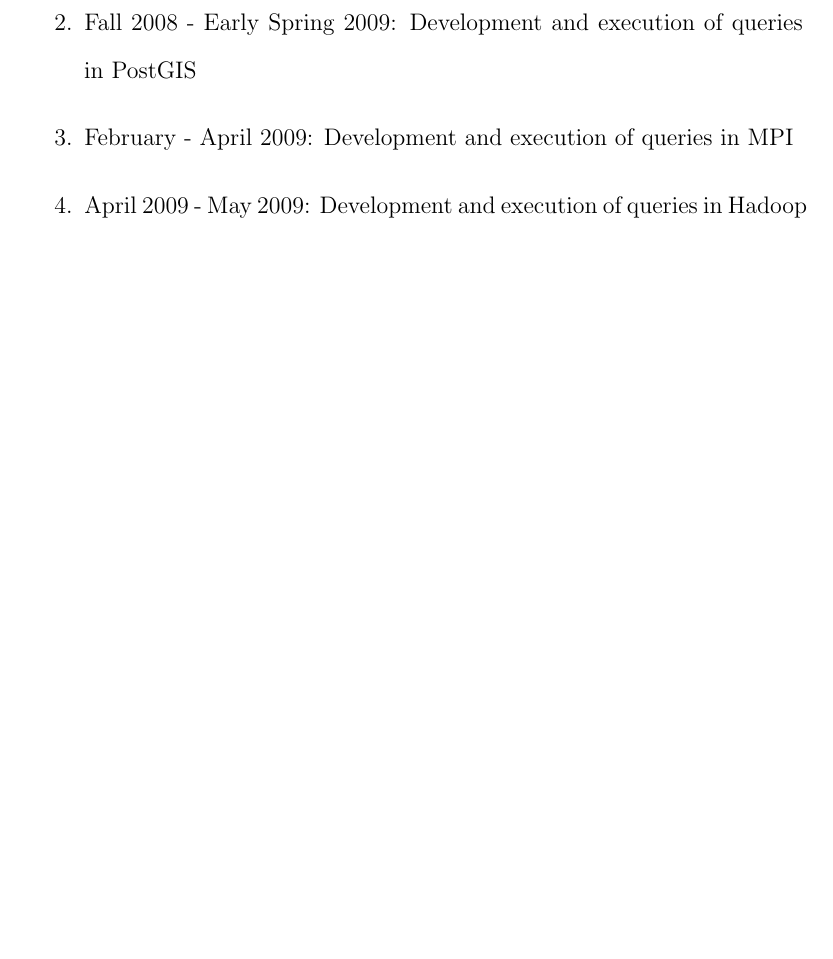
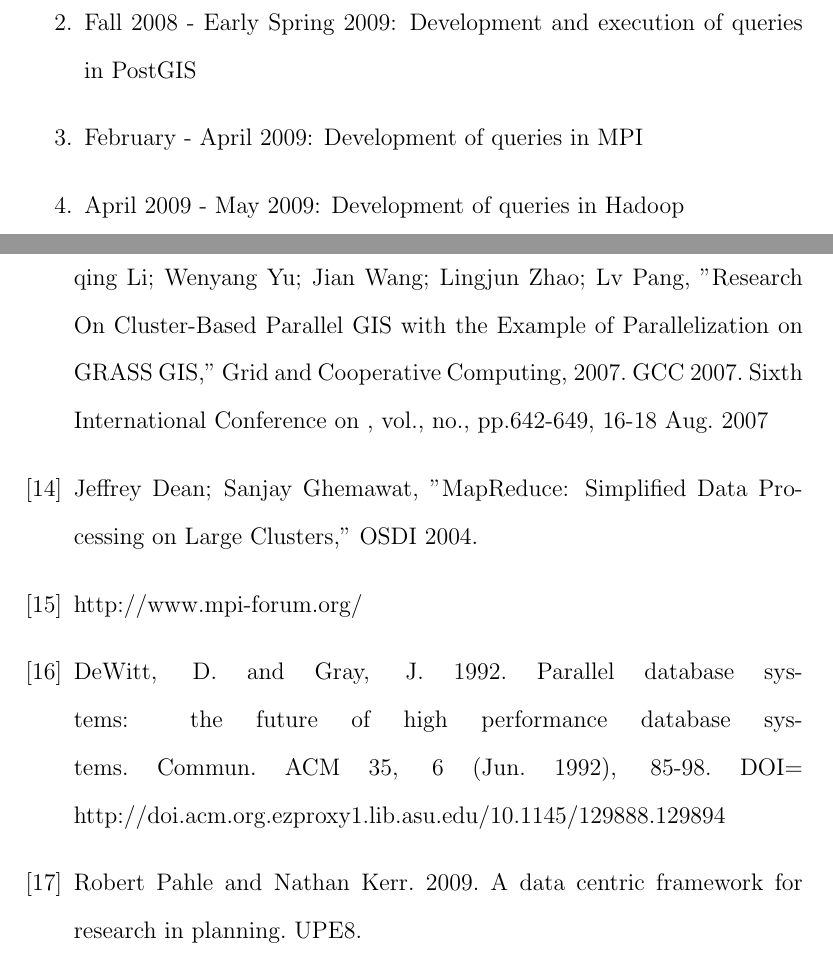
Before and after one commit to nathankerr/thesis, a LaTeX thesis (doc/NathanKerr_thesis/thesis_proposal.tex): part of page 5 of 6 before the commit and two parts of pages 5 and 7 of 7 after it, the two joined at a grey line, cut so that both start at the same text, the shorter picture padded with empty space. Compiled offline with pdfLaTeX.

Commit message:
thesis proposal r3

```diff
--- a/doc/NathanKerr_thesis/thesis_proposal.tex
+++ b/doc/NathanKerr_thesis/thesis_proposal.tex
@@ -56,8 +56,8 @@ An approximate timeline for these activities follows:
 \begin{enumerate}
 	\item{Fall 2008: Definition of GIS queries}
 	\item{Fall 2008 - Early Spring 2009: Development and execution of queries in PostGIS}
-	\item{February - April 2009: Development and execution of queries in MPI}
-	\item{April 2009 - May 2009: Development and execution of queries in Hadoop}
+	\item{February - April 2009: Development of queries in MPI}
+	\item{April 2009 - May 2009: Development of queries in Hadoop}
 	\item{June - July 2009: Analysis and Evaluation}
 \end{enumerate}
 
@@ -81,6 +81,19 @@ An approximate timeline for these activities follows:
 \bibitem{jts}http://www.vividsolutions.com/jts/jtshome.htm
 \bibitem{geos}http://trac.osgeo.org/geos/
 \bibitem{digitalphoenix}http://digitalphoenix-asu.net/
+\bibitem{pgrass}Fang Huang; Dingsheng Liu; Peng Liu; Shaogang Wang; Yi
+Zeng; Guoqing Li; Wenyang Yu; Jian Wang; Lingjun Zhao; Lv Pang, "Research
+On Cluster-Based Parallel GIS with the Example of Parallelization on GRASS
+GIS," Grid and Cooperative Computing, 2007. GCC 2007. Sixth International
+Conference on , vol., no., pp.642-649, 16-18 Aug. 2007
+\bibitem{mapreduce}Jeffrey Dean; Sanjay Ghemawat, "MapReduce: Simplified
+Data Processing on Large Clusters," OSDI 2004.
+\bibitem{mpi}http://www.mpi-forum.org/
+\bibitem{hpdb}DeWitt, D. and Gray, J. 1992. Parallel database systems: the
+future of high performance database systems. Commun. ACM 35, 6 (Jun. 1992),
+85-98. DOI= http://doi.acm.org.ezproxy1.lib.asu.edu/10.1145/129888.129894
+\bibitem{usf}Robert Pahle and Nathan Kerr. 2009. A data centric framework
+for research in planning. UPE8.
 \end{thebibliography}
 
 \end{document}
```
Also changed, not shown: doc/NathanKerr_thesis/thesis_proposal.pdf.
